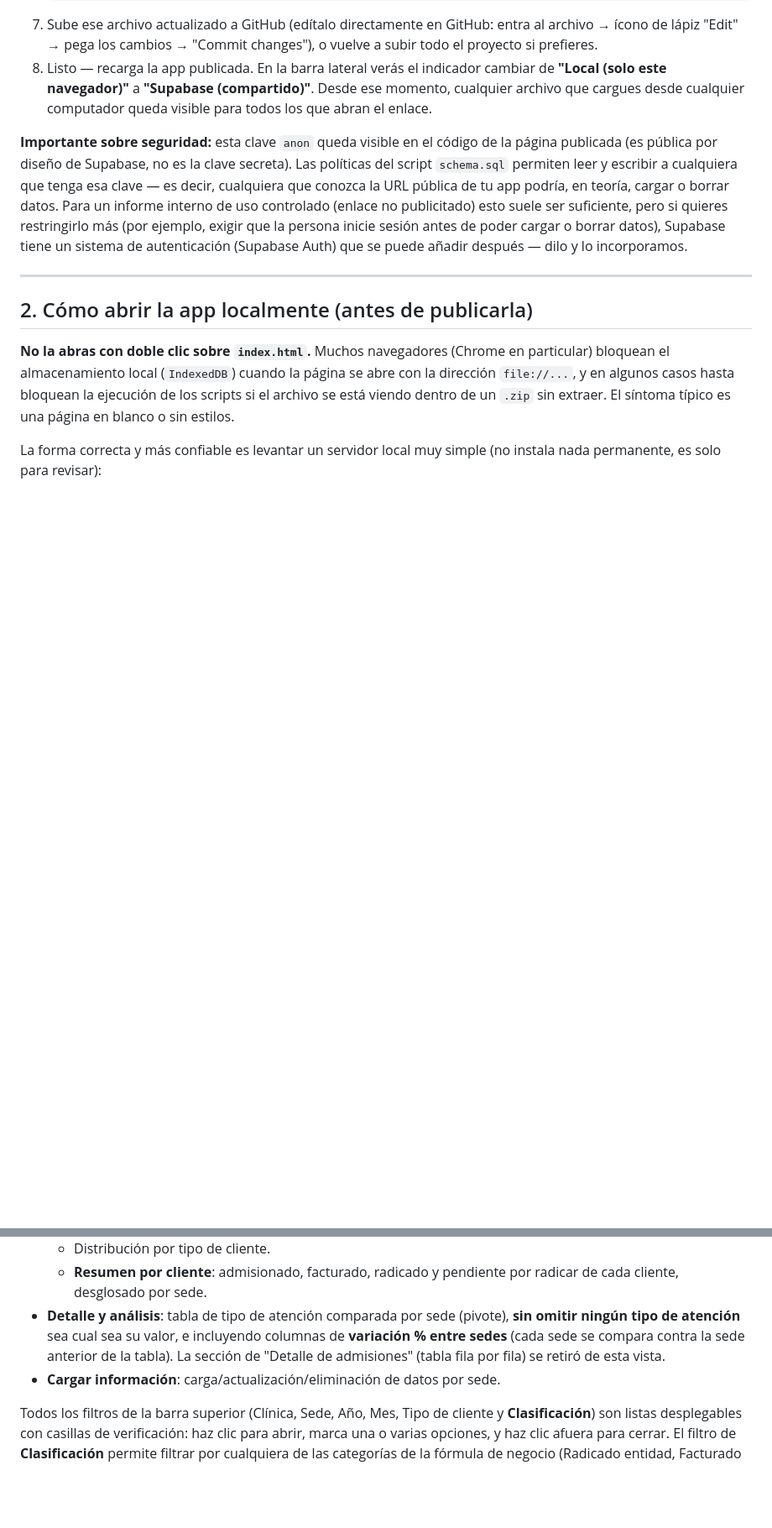
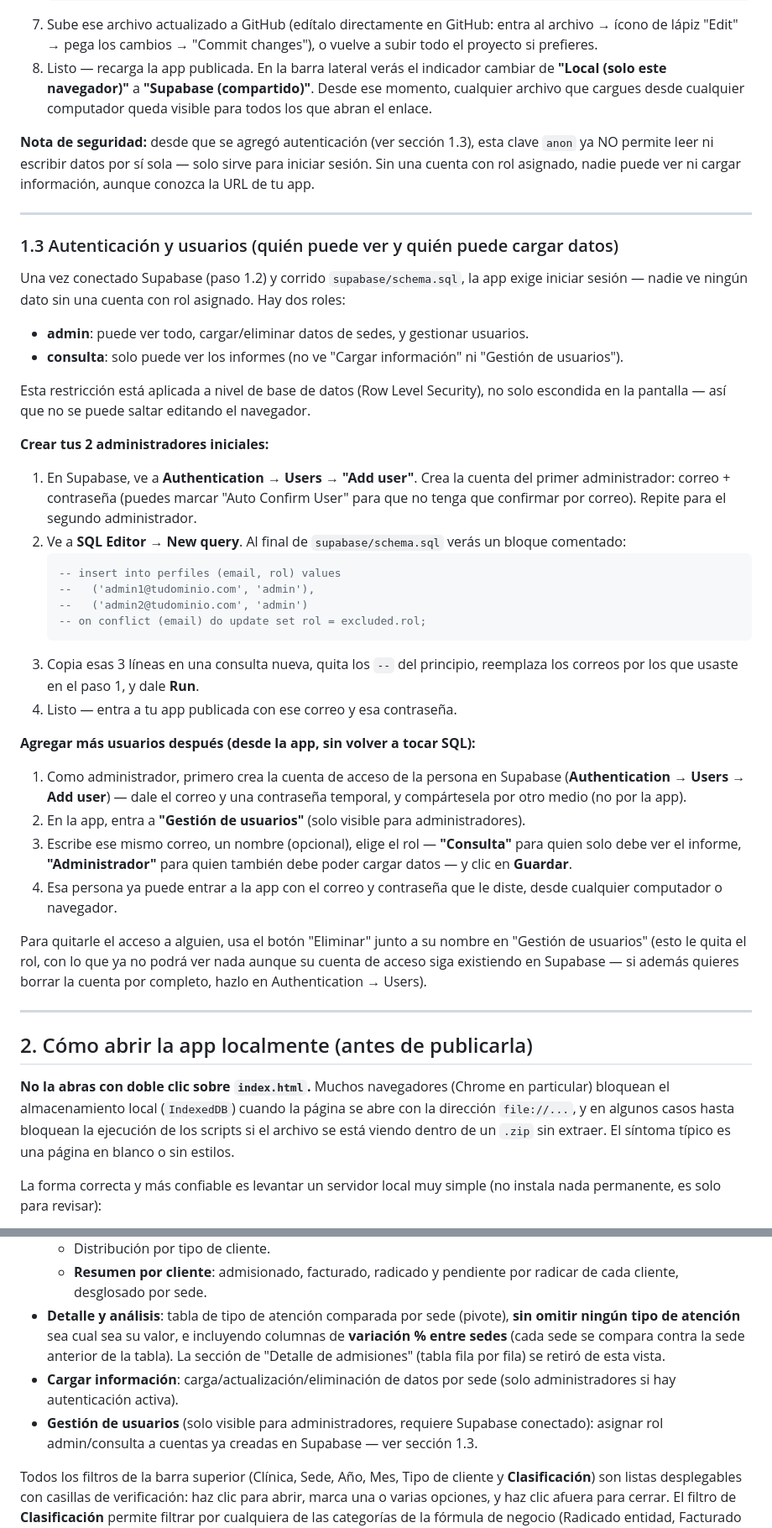
Before and after one commit to JUANPAREDES1412/gerencialfacturacion, a Markdown page: README.md, 2 parts joined by grey strips. Shown at 84% size. GitHub-like rendering; blank space fills up the shorter version.

````diff
--- a/README.md
+++ b/README.md
@@ -46,7 +46,40 @@ Por defecto la app guarda los datos únicamente en el navegador donde los cargas
 7. Sube ese archivo actualizado a GitHub (edítalo directamente en GitHub: entra al archivo → ícono de lápiz "Edit" → pega los cambios → "Commit changes"), o vuelve a subir todo el proyecto si prefieres.
 8. Listo — recarga la app publicada. En la barra lateral verás el indicador cambiar de **"Local (solo este navegador)"** a **"Supabase (compartido)"**. Desde ese momento, cualquier archivo que cargues desde cualquier computador queda visible para todos los que abran el enlace.
 
-**Importante sobre seguridad:** esta clave `anon` queda visible en el código de la página publicada (es pública por diseño de Supabase, no es la clave secreta). Las políticas del script `schema.sql` permiten leer y escribir a cualquiera que tenga esa clave — es decir, cualquiera que conozca la URL pública de tu app podría, en teoría, cargar o borrar datos. Para un informe interno de uso controlado (enlace no publicitado) esto suele ser suficiente, pero si quieres restringirlo más (por ejemplo, exigir que la persona inicie sesión antes de poder cargar o borrar datos), Supabase tiene un sistema de autenticación (Supabase Auth) que se puede añadir después — dilo y lo incorporamos.
+**Nota de seguridad:** desde que se agregó autenticación (ver sección 1.3), esta clave `anon` ya NO permite leer ni escribir datos por sí sola — solo sirve para iniciar sesión. Sin una cuenta con rol asignado, nadie puede ver ni cargar información, aunque conozca la URL de tu app.
+
+---
+
+### 1.3 Autenticación y usuarios (quién puede ver y quién puede cargar datos)
+
+Una vez conectado Supabase (paso 1.2) y corrido `supabase/schema.sql`, la app exige iniciar sesión — nadie ve ningún dato sin una cuenta con rol asignado. Hay dos roles:
+
+- **admin**: puede ver todo, cargar/eliminar datos de sedes, y gestionar usuarios.
+- **consulta**: solo puede ver los informes (no ve "Cargar información" ni "Gestión de usuarios").
+
+Esta restricción está aplicada a nivel de base de datos (Row Level Security), no solo escondida en la pantalla — así que no se puede saltar editando el navegador.
+
+**Crear tus 2 administradores iniciales:**
+
+1. En Supabase, ve a **Authentication → Users → "Add user"**. Crea la cuenta del primer administrador: correo + contraseña (puedes marcar "Auto Confirm User" para que no tenga que confirmar por correo). Repite para el segundo administrador.
+2. Ve a **SQL Editor → New query**. Al final de `supabase/schema.sql` verás un bloque comentado:
+   ```sql
+   -- insert into perfiles (email, rol) values
+   --   ('admin1@tudominio.com', 'admin'),
+   --   ('admin2@tudominio.com', 'admin')
+   -- on conflict (email) do update set rol = excluded.rol;
+   ```
+3. Copia esas 3 líneas en una consulta nueva, quita los `--` del principio, reemplaza los correos por los que usaste en el paso 1, y dale **Run**.
+4. Listo — entra a tu app publicada con ese correo y esa contraseña.
+
+**Agregar más usuarios después (desde la app, sin volver a tocar SQL):**
+
+1. Como administrador, primero crea la cuenta de acceso de la persona en Supabase (**Authentication → Users → Add user**) — dale el correo y una contraseña temporal, y compártesela por otro medio (no por la app).
+2. En la app, entra a **"Gestión de usuarios"** (solo visible para administradores).
+3. Escribe ese mismo correo, un nombre (opcional), elige el rol — **"Consulta"** para quien solo debe ver el informe, **"Administrador"** para quien también debe poder cargar datos — y clic en **Guardar**.
+4. Esa persona ya puede entrar a la app con el correo y contraseña que le diste, desde cualquier computador o navegador.
+
+Para quitarle el acceso a alguien, usa el botón "Eliminar" junto a su nombre en "Gestión de usuarios" (esto le quita el rol, con lo que ya no podrá ver nada aunque su cuenta de acceso siga existiendo en Supabase — si además quieres borrar la cuenta por completo, hazlo en Authentication → Users).
 
 ---
 
@@ -200,7 +240,8 @@ En el archivo entregado, la columna `n_cost` (centro de costo, columna AP) llega
   - Distribución por tipo de cliente.
   - **Resumen por cliente**: admisionado, facturado, radicado y pendiente por radicar de cada cliente, desglosado por sede.
 - **Detalle y análisis**: tabla de tipo de atención comparada por sede (pivote), **sin omitir ningún tipo de atención** sea cual sea su valor, e incluyendo columnas de **variación % entre sedes** (cada sede se compara contra la sede anterior de la tabla). La sección de "Detalle de admisiones" (tabla fila por fila) se retiró de esta vista.
-- **Cargar información**: carga/actualización/eliminación de datos por sede.
+- **Cargar información**: carga/actualización/eliminación de datos por sede (solo administradores si hay autenticación activa).
+- **Gestión de usuarios** (solo visible para administradores, requiere Supabase conectado): asignar rol admin/consulta a cuentas ya creadas en Supabase — ver sección 1.3.
 
 Todos los filtros de la barra superior (Clínica, Sede, Año, Mes, Tipo de cliente y **Clasificación**) son listas desplegables con casillas de verificación: haz clic para abrir, marca una o varias opciones, y haz clic afuera para cerrar. El filtro de **Clasificación** permite filtrar por cualquiera de las categorías de la fórmula de negocio (Radicado entidad, Facturado con CXC, Particular, etc.).
 
````
Also changed, not shown: other parts of README.md (+7 -0 lines).
